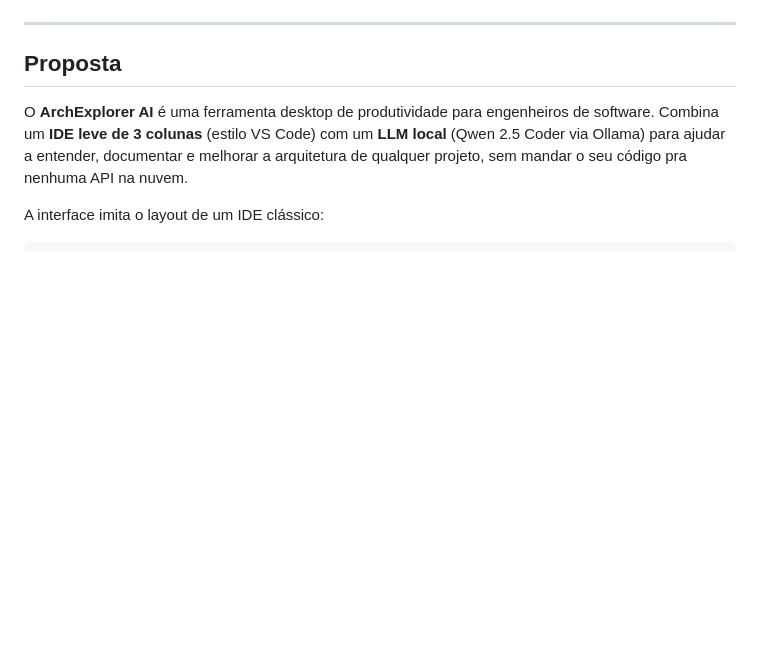
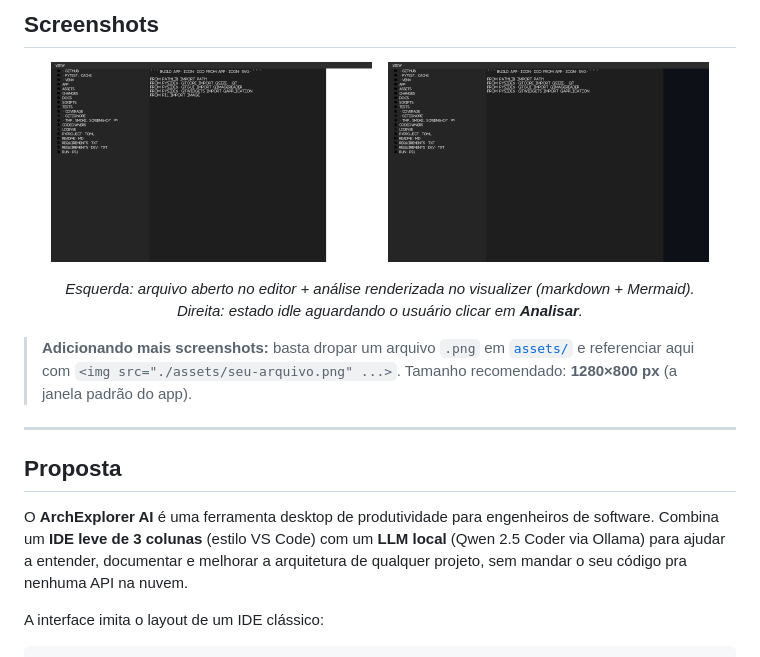
Before and after one commit to Rick-Henrique7/ArchExplorer-AI, a Markdown page: README.md, the part around the change printed below. Drawn GitHub-style; pictures changed too: assets/screenshot-app.png (added), assets/screenshot-idle.png (added); blank space fills up the shorter version.

```diff
--- a/README.md
+++ b/README.md
@@ -15,3 +58,19 @@
+## Screenshots
+
+<p align="center">
+  <img src="./assets/screenshot-app.png" alt="Tela principal" width="45%">
+  &nbsp;&nbsp;
+  <img src="./assets/screenshot-idle.png" alt="Estado inicial" width="45%">
+</p>
+
+<p align="center">
+  <em>Esquerda: arquivo aberto no editor + análise renderizada no visualizer (markdown + Mermaid).<br>
+  Direita: estado idle aguardando o usuário clicar em <b>Analisar</b>.</em>
+</p>
+
+> **Adicionando mais screenshots:** basta dropar um arquivo `.png` em
+> [`assets/`](./assets) e referenciar aqui com `<img src="./assets/seu-arquivo.png" ...>`.
+> Tamanho recomendado: **1280×800 px** (a janela padrão do app).
 
 ---
 
```
Also changed, not shown: other parts of README.md (+53 -10 lines).
